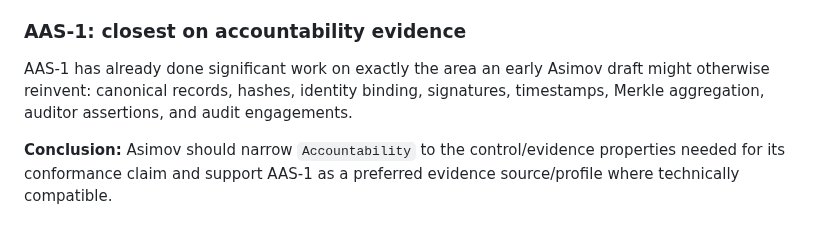
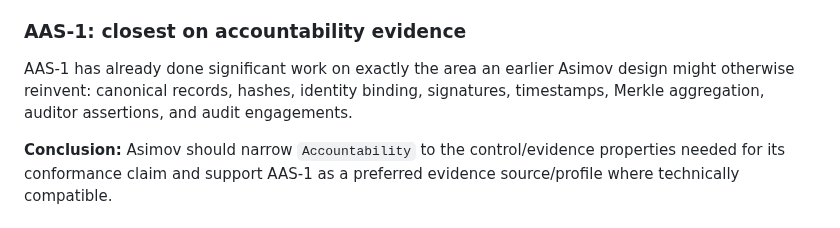
Before and after one commit to asimov-safety/asimov, a Markdown page: docs/ECOSYSTEM.md, the part around the change. GitHub-like rendering.

Commit message:
Complete Seven Constants terminology sweep

```diff
--- a/docs/ECOSYSTEM.md
+++ b/docs/ECOSYSTEM.md
@@ -34,7 +34,7 @@ ControlArena helps researchers run experiments against potentially untrusted mod
 
 ### AAS-1: closest on accountability evidence
 
-AAS-1 has already done significant work on exactly the area an early Asimov draft might otherwise reinvent: canonical records, hashes, identity binding, signatures, timestamps, Merkle aggregation, auditor assertions, and audit engagements.
+AAS-1 has already done significant work on exactly the area an earlier Asimov design might otherwise reinvent: canonical records, hashes, identity binding, signatures, timestamps, Merkle aggregation, auditor assertions, and audit engagements.
 
 **Conclusion:** Asimov should narrow `Accountability` to the control/evidence properties needed for its conformance claim and support AAS-1 as a preferred evidence source/profile where technically compatible.
 
```
